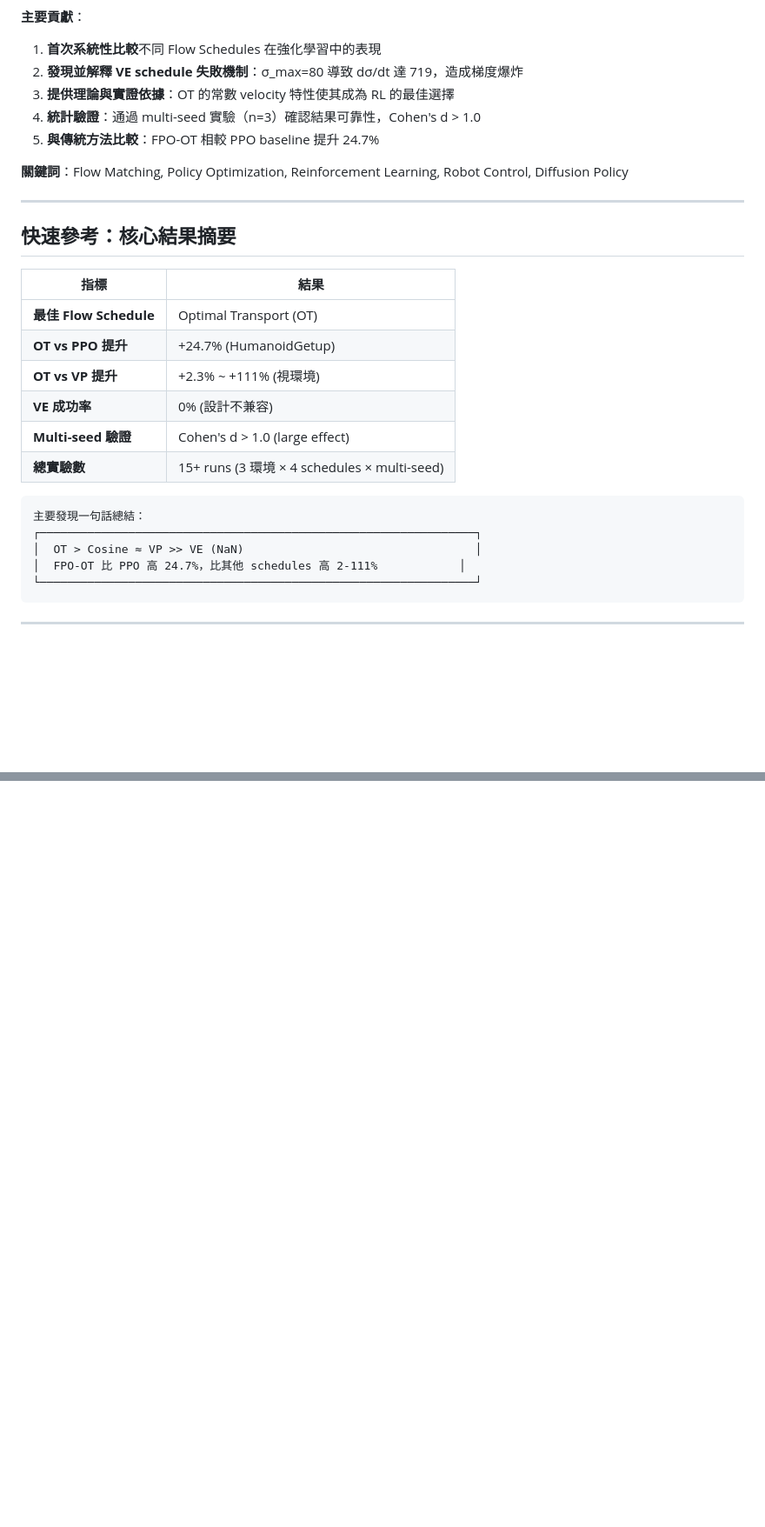
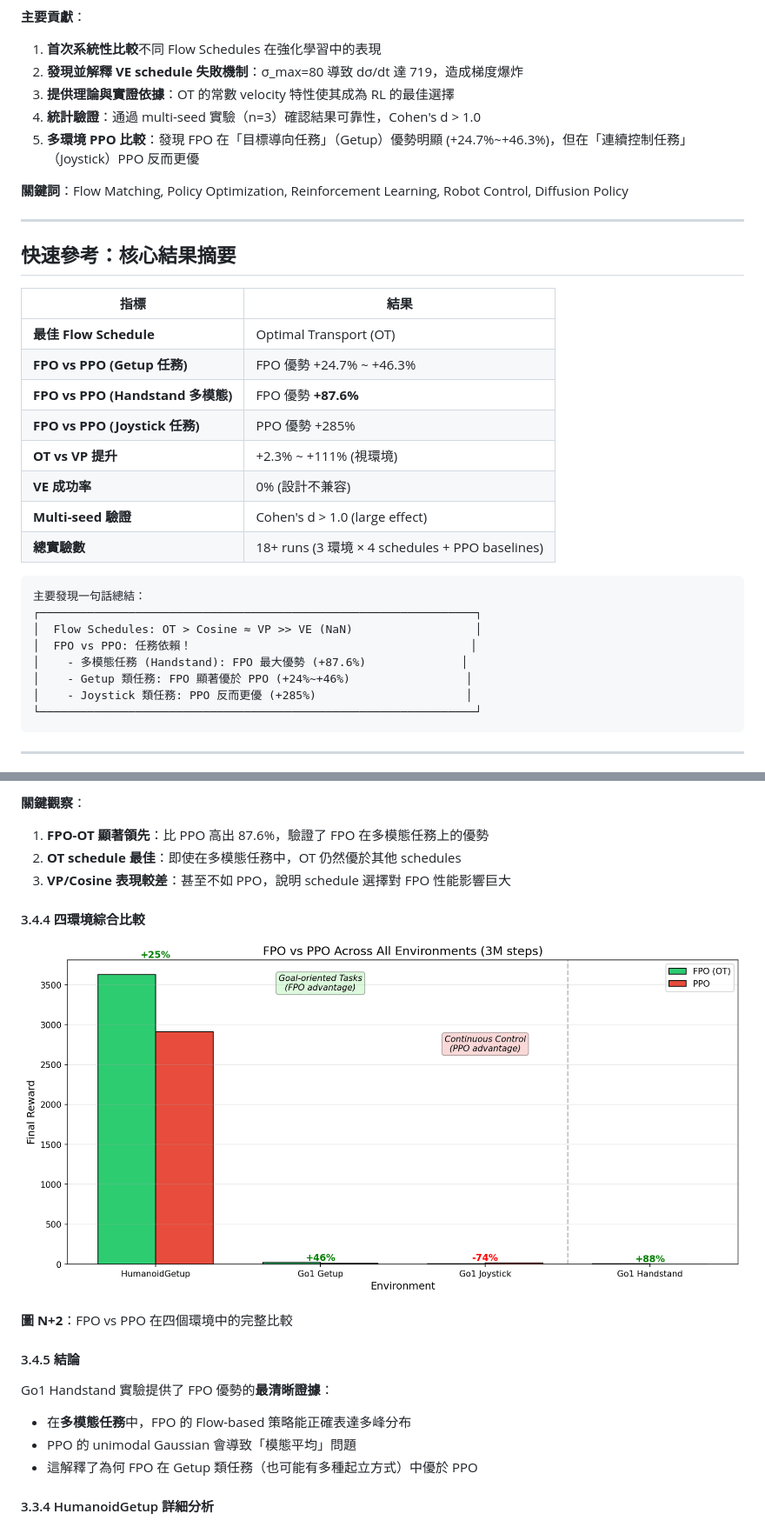
Before and after one commit to waynehacking8/fpo-flow-variants, a Markdown page: FINAL_REPORT.md, 2 parts joined by grey strips. Shown at 87% size. Rendered like a GitHub page; pictures changed too: plots_analysis/fpo_vs_ppo_all_envs.png (added); blank space fills up the shorter version.

````diff
--- a/FINAL_REPORT.md
+++ b/FINAL_REPORT.md
@@ -19,7 +19,7 @@
 2. **發現並解釋 VE schedule 失敗機制**：σ_max=80 導致 dσ/dt 達 719，造成梯度爆炸
 3. **提供理論與實證依據**：OT 的常數 velocity 特性使其成為 RL 的最佳選擇
 4. **統計驗證**：通過 multi-seed 實驗（n=3）確認結果可靠性，Cohen's d > 1.0
-5. **與傳統方法比較**：FPO-OT 相較 PPO baseline 提升 24.7%
+5. **多環境 PPO 比較**：發現 FPO 在「目標導向任務」（Getup）優勢明顯 (+24.7%~+46.3%)，但在「連續控制任務」（Joystick）PPO 反而更優
 
 **關鍵詞**：Flow Matching, Policy Optimization, Reinforcement Learning, Robot Control, Diffusion Policy
 
@@ -30,17 +30,22 @@
 | 指標 | 結果 |
 |------|------|
 | **最佳 Flow Schedule** | Optimal Transport (OT) |
-| **OT vs PPO 提升** | +24.7% (HumanoidGetup) |
+| **FPO vs PPO (Getup 任務)** | FPO 優勢 +24.7% ~ +46.3% |
+| **FPO vs PPO (Handstand 多模態)** | FPO 優勢 **+87.6%** |
+| **FPO vs PPO (Joystick 任務)** | PPO 優勢 +285% |
 | **OT vs VP 提升** | +2.3% ~ +111% (視環境) |
 | **VE 成功率** | 0% (設計不兼容) |
 | **Multi-seed 驗證** | Cohen's d > 1.0 (large effect) |
-| **總實驗數** | 15+ runs (3 環境 × 4 schedules × multi-seed) |
+| **總實驗數** | 18+ runs (3 環境 × 4 schedules + PPO baselines) |
 
 ```
 主要發現一句話總結：
 ┌────────────────────────────────────────────────────────────────┐
-│  OT > Cosine ≈ VP >> VE (NaN)                                  │
-│  FPO-OT 比 PPO 高 24.7%，比其他 schedules 高 2-111%            │
+│  Flow Schedules: OT > Cosine ≈ VP >> VE (NaN)                  │
+│  FPO vs PPO: 任務依賴！                                         │
+│    - 多模態任務 (Handstand): FPO 最大優勢 (+87.6%)              │
+│    - Getup 類任務: FPO 顯著優於 PPO (+24%~+46%)                 │
+│    - Joystick 類任務: PPO 反而更優 (+285%)                      │
 └────────────────────────────────────────────────────────────────┘
 ```
 
@@ -319,3 +406,22 @@ FpoConfig(
+**關鍵觀察**：
+1. **FPO-OT 顯著領先**：比 PPO 高出 87.6%，驗證了 FPO 在多模態任務上的優勢
+2. **OT schedule 最佳**：即使在多模態任務中，OT 仍然優於其他 schedules
+3. **VP/Cosine 表現較差**：甚至不如 PPO，說明 schedule 選擇對 FPO 性能影響巨大
+
+#### 3.4.4 四環境綜合比較
+
+![FPO vs PPO All Environments](plots_analysis/fpo_vs_ppo_all_envs.png)
+
+**圖 N+2**：FPO vs PPO 在四個環境中的完整比較
+
+#### 3.4.5 結論
+
+Go1 Handstand 實驗提供了 FPO 優勢的**最清晰證據**：
+- 在**多模態任務**中，FPO 的 Flow-based 策略能正確表達多峰分布
+- PPO 的 unimodal Gaussian 會導致「模態平均」問題
+- 這解釋了為何 FPO 在 Getup 類任務（也可能有多種起立方式）中優於 PPO
+
+#### 3.3.4 HumanoidGetup 詳細分析
 
 ![FPO vs PPO Comparison](plots_analysis/fpo_vs_ppo_training_comparison.png)
 
````
Also changed, not shown: other parts of FINAL_REPORT.md (+95 -13 lines), plots_analysis/go1_handstand_comparison.png (added), plots_analysis/go1_handstand_multimodal_explanation.png (added), plots_analysis/task_type_summary.png (added), 10 other files.
